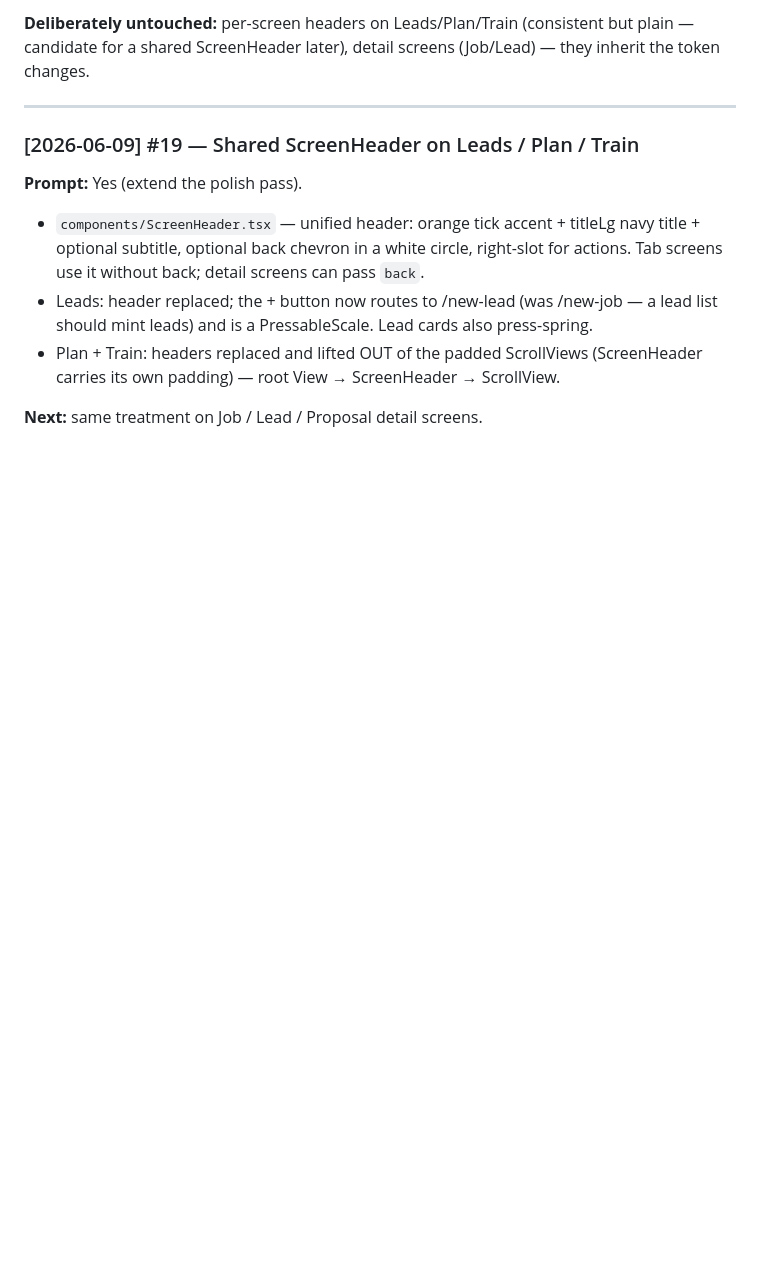
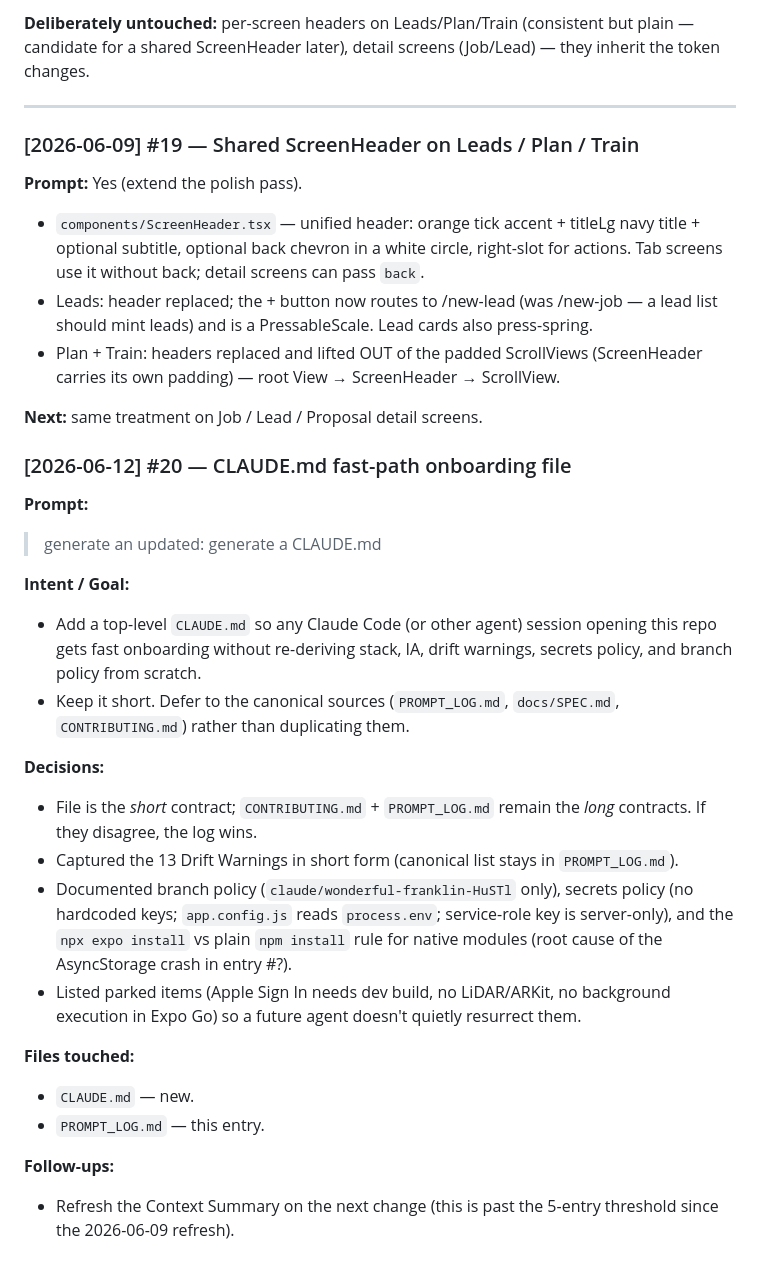
Before and after one commit to PAXstudios/RoofWiseClaude, a Markdown page: PROMPT_LOG.md, the part around the change. Drawn GitHub-style; blank space fills up the shorter version.

Commit message:
Add CLAUDE.md fast-path onboarding + log entry #20

```diff
--- a/PROMPT_LOG.md
+++ b/PROMPT_LOG.md
@@ -1331,3 +1331,25 @@ detail screens (Job/Lead) — they inherit the token changes.
   ScreenHeader → ScrollView.
 
 **Next:** same treatment on Job / Lead / Proposal detail screens.
+
+### [2026-06-12] #20 — CLAUDE.md fast-path onboarding file
+
+**Prompt:**
+> generate an updated: generate a CLAUDE.md
+
+**Intent / Goal:**
+- Add a top-level `CLAUDE.md` so any Claude Code (or other agent) session opening this repo gets fast onboarding without re-deriving stack, IA, drift warnings, secrets policy, and branch policy from scratch.
+- Keep it short. Defer to the canonical sources (`PROMPT_LOG.md`, `docs/SPEC.md`, `CONTRIBUTING.md`) rather than duplicating them.
+
+**Decisions:**
+- File is the *short* contract; `CONTRIBUTING.md` + `PROMPT_LOG.md` remain the *long* contracts. If they disagree, the log wins.
+- Captured the 13 Drift Warnings in short form (canonical list stays in `PROMPT_LOG.md`).
+- Documented branch policy (`claude/wonderful-franklin-HuSTl` only), secrets policy (no hardcoded keys; `app.config.js` reads `process.env`; service-role key is server-only), and the `npx expo install` vs plain `npm install` rule for native modules (root cause of the AsyncStorage crash in entry #?).
+- Listed parked items (Apple Sign In needs dev build, no LiDAR/ARKit, no background execution in Expo Go) so a future agent doesn't quietly resurrect them.
+
+**Files touched:**
+- `CLAUDE.md` — new.
+- `PROMPT_LOG.md` — this entry.
+
+**Follow-ups:**
+- Refresh the Context Summary on the next change (this is past the 5-entry threshold since the 2026-06-09 refresh).
```
Also changed, not shown: CLAUDE.md (added, +149 -0 lines).
